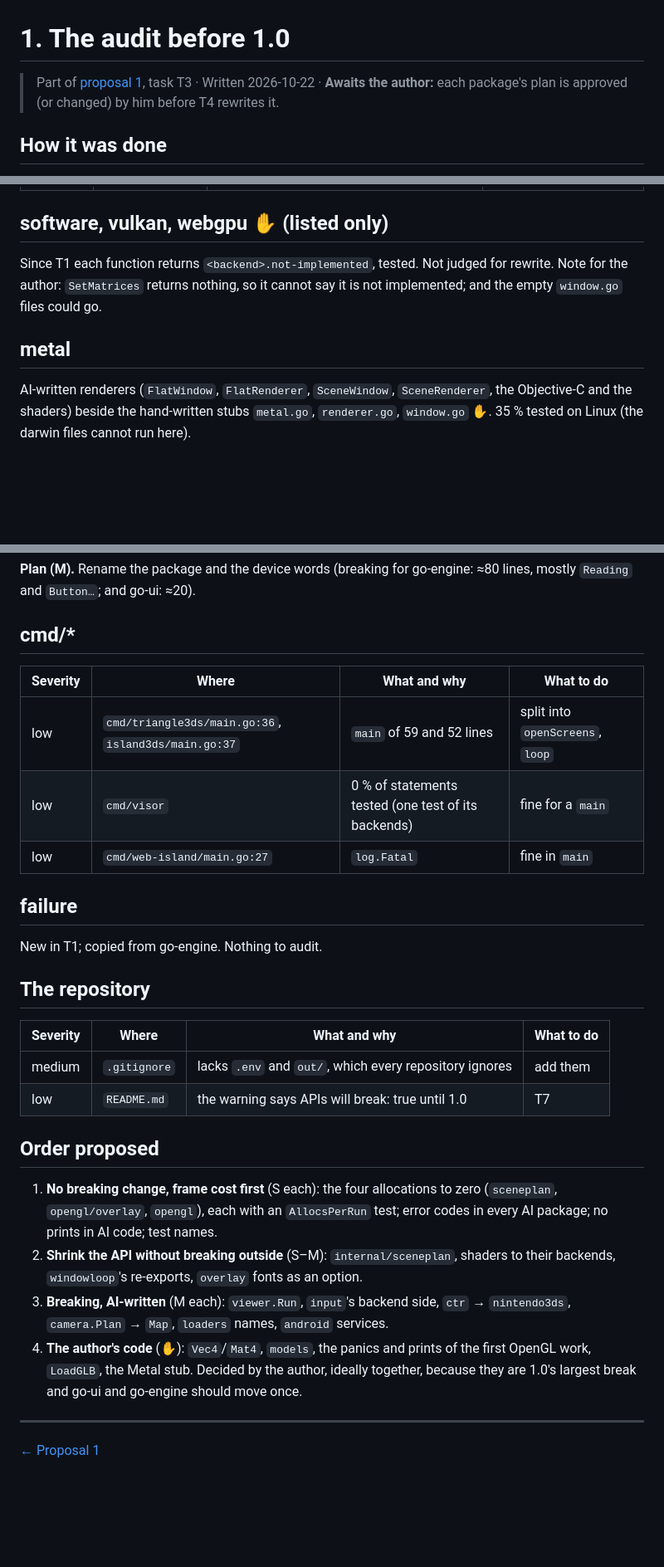
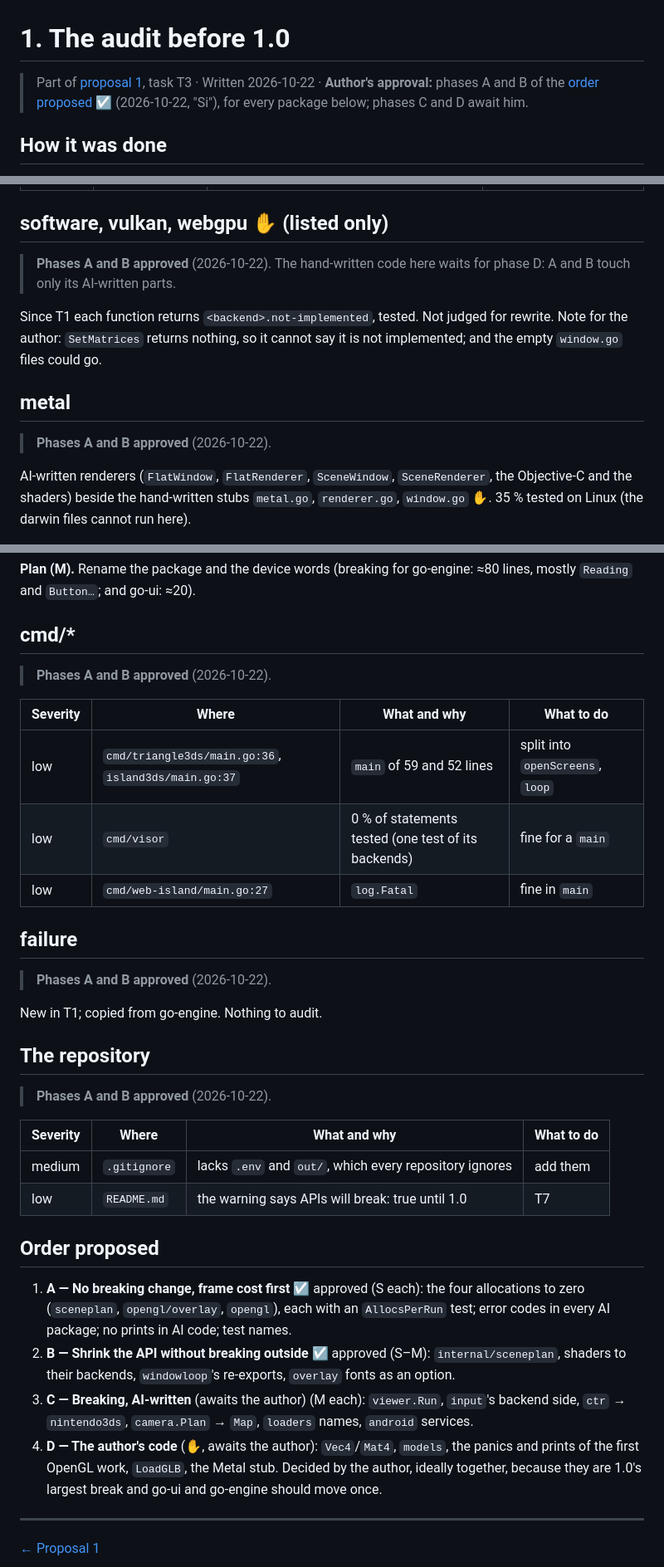
Before and after one commit to akrck02/go-renderer, a Markdown page: docs/proposals/1-audit.md, 3 parts joined by grey strips. Shown at 83% size. Drawn GitHub-style; blank space fills up the shorter version.

Commit message:
docs: record the author's approval of the audit's phases A and B
Co-Authored-By: Claude Opus 5.5 <noreply@anthropic.com>

```diff
--- a/docs/proposals/1-audit.md
+++ b/docs/proposals/1-audit.md
@@ -1,7 +1,8 @@
 # 1. The audit before 1.0
 
-> Part of [proposal 1](1-towards-version-1.md), task T3 · Written 2026-10-22 · **Awaits the
-> author:** each package's plan is approved (or changed) by him before T4 rewrites it.
+> Part of [proposal 1](1-towards-version-1.md), task T3 · Written 2026-10-22 · **Author's
+> approval:** phases A and B of the [order proposed](#order-proposed) ☑ (2026-10-22, "Si"), for
+> every package below; phases C and D await him.
 
 ## How it was done
 
@@ -187,11 +194,15 @@ app := &models.Application{            app := &window.Application{
 
 ## software, vulkan, webgpu ✋ (listed only)
 
+> **Phases A and B approved** (2026-10-22). The hand-written code here waits for phase D: A and B touch only its AI-written parts.
+
 Since T1 each function returns `<backend>.not-implemented`, tested. Not judged for rewrite. Note
 for the author: `SetMatrices` returns nothing, so it cannot say it is not implemented; and the
 empty `window.go` files could go.
 
 ## metal
+
+> **Phases A and B approved** (2026-10-22).
 
 AI-written renderers (`FlatWindow`, `FlatRenderer`, `SceneWindow`, `SceneRenderer`, the Objective-C
 and the shaders) beside the hand-written stubs `metal.go`, `renderer.go`, `window.go` ✋. 35 %
@@ -418,6 +461,8 @@ The 3DS: screens, controls, flat and scene renderers. 93 % tested on the host.
 
 ## cmd/*
 
+> **Phases A and B approved** (2026-10-22).
+
 | Severity | Where | What and why | What to do |
 |---|---|---|---|
 | low | `cmd/triangle3ds/main.go:36`, `island3ds/main.go:37` | `main` of 59 and 52 lines | split into `openScreens`, `loop` |
@@ -426,9 +471,13 @@ The 3DS: screens, controls, flat and scene renderers. 93 % tested on the host.
 
 ## failure
 
+> **Phases A and B approved** (2026-10-22).
+
 New in T1; copied from go-engine. Nothing to audit.
 
 ## The repository
+
+> **Phases A and B approved** (2026-10-22).
 
 | Severity | Where | What and why | What to do |
 |---|---|---|---|
@@ -437,14 +486,14 @@ New in T1; copied from go-engine. Nothing to audit.
 
 ## Order proposed
 
-1. **No breaking change, frame cost first** (S each): the four allocations to zero
+1. **A — No breaking change, frame cost first** ☑ approved (S each): the four allocations to zero
    (`sceneplan`, `opengl/overlay`, `opengl`), each with an `AllocsPerRun` test; error codes in
    every AI package; no prints in AI code; test names.
-2. **Shrink the API without breaking outside** (S–M): `internal/sceneplan`, shaders to their
+2. **B — Shrink the API without breaking outside** ☑ approved (S–M): `internal/sceneplan`, shaders to their
    backends, `windowloop`'s re-exports, `overlay` fonts as an option.
-3. **Breaking, AI-written** (M each): `viewer.Run`, `input`'s backend side, `ctr` → `nintendo3ds`,
+3. **C — Breaking, AI-written** (awaits the author) (M each): `viewer.Run`, `input`'s backend side, `ctr` → `nintendo3ds`,
    `camera.Plan` → `Map`, `loaders` names, `android` services.
-4. **The author's code** (✋): `Vec4`/`Mat4`, `models`, the panics and prints of the first OpenGL
+4. **D — The author's code** (✋, awaits the author): `Vec4`/`Mat4`, `models`, the panics and prints of the first OpenGL
    work, `LoadGLB`, the Metal stub. Decided by the author, ideally together, because they are
    1.0's largest break and go-ui and go-engine should move once.
 
```
Also changed, not shown: other parts of docs/proposals/1-audit.md (+38 -0 lines), docs/proposals/1-towards-version-1.md (+1 -0 lines).
